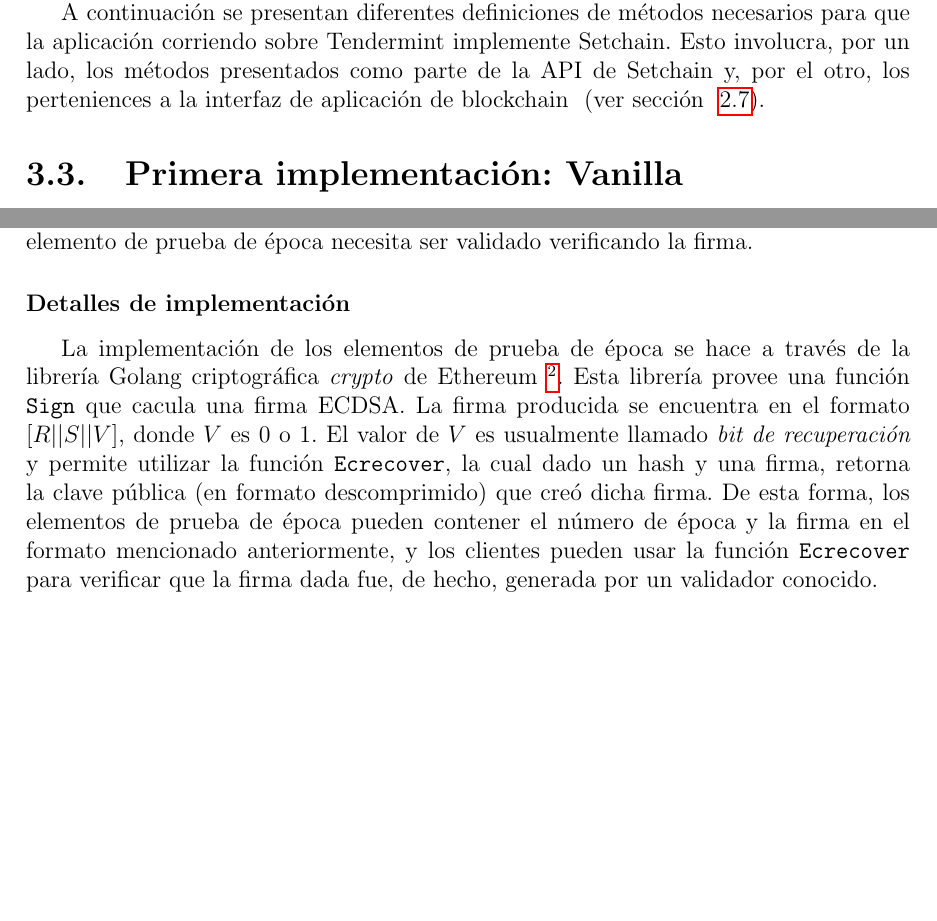
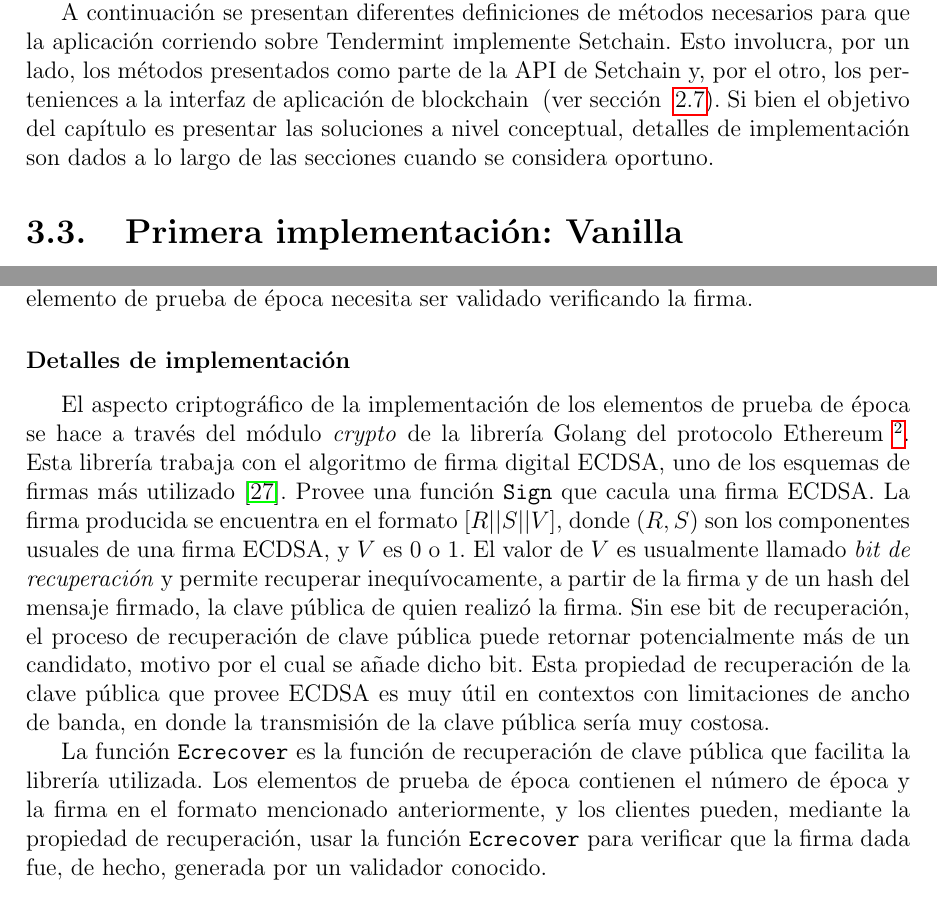
Before and after one commit to gabina/Hashchain, a LaTeX book (article.tex, which reads Implementations.tex): two parts of pages 22 and 25 of 60, joined at a grey line, cut so that both start at the same text, the shorter picture padded with empty space. Compiled offline with pdfLaTeX.

Commit message:
Improve implementation details

```diff
--- a/Implementations.tex
+++ b/Implementations.tex
@@ -65,7 +65,9 @@ A continuación se presentan diferentes definiciones de métodos
 necesarios para que la aplicación corriendo sobre Tendermint implemente \setchain.
 Esto involucra, por un lado, los métodos presentados como parte de la API de
 \setchain y, por el otro, los perteniences a la interfaz de aplicación de
-blockchain ~(ver sección ~\ref{sec:tendermint}).
+blockchain ~(ver sección ~\ref{sec:tendermint}). Si bien el objetivo del capítulo es
+presentar las soluciones a nivel conceptual, detalles de implementación son dados a lo largo
+de las secciones cuando se considera oportuno.
 
 \section{Primera implementación: \vanilla}\label{sec:vanilla}
 
@@ -232,19 +235,45 @@ Sin embargo, un elemento de prueba de época necesita ser validado verificando l
 %Estas pruebas de época pueden implementarse utilizando \textit{Ed25519}~\cite{ed25519}
 %como sistema de firmas.
 
-La implementación de los elementos de prueba de época se hace a través de la librería
-Golang criptográfica \textit{crypto} de Ethereum~\footnote{Dispnible en \url{https://pkg.go.dev/github.com/ethereum/go-ethereum/crypto}.}.
+El aspecto criptográfico de la implementación de los elementos de prueba de época se
+hace a través del módulo \textit{crypto} de la librería Golang
+del protocolo Ethereum~\footnote{Dispnible en \url{https://pkg.go.dev/github.com/ethereum/go-ethereum/crypto}.}.
 %
-Esta librería provee una función \texttt{Sign} que cacula una firma ECDSA.
+Esta librería trabaja con el algoritmo de firma digital ECDSA, uno de los esquemas de firmas más
+utilizado~\cite{real.world.crypto}.
 %
-La firma producida se encuentra en el formato $[R || S || V]$, donde $V$ es 0 o 1.
+Provee una función \texttt{Sign} que cacula una firma ECDSA.
 %
-El valor de $V$ es usualmente llamado \textit{bit de recuperación} y permite utilizar
-la función \texttt{Ecrecover}, la cual dado un hash y una firma, retorna la clave pública
-(en formato descomprimido) que creó dicha firma.
+La firma producida se encuentra en el formato $[R || S || V]$, donde $(R, S)$ son los componentes usuales
+de una firma ECDSA, y $V$ es 0 o 1.
 %
-De esta forma, los elementos de prueba de época pueden contener el número de época y la firma
-en el formato mencionado anteriormente, y los clientes pueden usar la función \texttt{Ecrecover} para
+El valor de $V$ es usualmente llamado \textit{bit de recuperación} y permite recuperar inequívocamente,
+a partir de la firma y de un hash del mensaje firmado, la clave pública de quien realizó la firma.
+%
+Sin ese bit de recuperación, el proceso de recuperación de clave pública puede retornar potencialmente
+más de un candidato, motivo por el cual se añade dicho bit.
+%
+Esta propiedad de recuperación de la clave pública que provee ECDSA es muy útil en contextos con limitaciones
+de ancho de banda, en donde la transmisión de la clave pública sería muy costosa.
+
+% This is also useful in bandwidth constrained environments, when transmission of public keys cannot
+% be afforded. Entity U could send a signature to entity V , who recovers QU . Entity V can look
+% up the public key in some certificate or directory, and if it matches then the signature can be
+% accepted. Alternatively, entity U may transmit the signature together with the certificate except
+% that the public key is omitted from the certificate. For example, in long certificate chains signed
+% with ECDSA, bandwidth can be saved by omission of the public keys.
+% Potentially, several candidate public keys can be recovered from a signature. At a small cost, the
+% signer can generate the ECDSA signature in such a way that only one of the candidate public keys
+% is viable, and such that the verifier has a very small additional cost of determining which is the
+% correct public key.
+
+La función \texttt{Ecrecover} es la función de recuperación de clave pública que facilita la librería utilizada.
+%, la cual dado un hash y una firma, retorna la clave pública
+%(en formato descomprimido) que creó dicha firma.
+%
+Los elementos de prueba de época contienen el número de
+época y la firma en el formato mencionado anteriormente, y los clientes pueden, mediante la propiedad de recuperación,
+usar la función \texttt{Ecrecover} para
 verificar que la firma dada fue, de hecho, generada por un validador conocido.
 %
 
```
Also changed, not shown: Preliminaries.tex (+1 -1 lines), bibfile.bib (+7 -0 lines), Implementations.tex (9 more changed lines).
